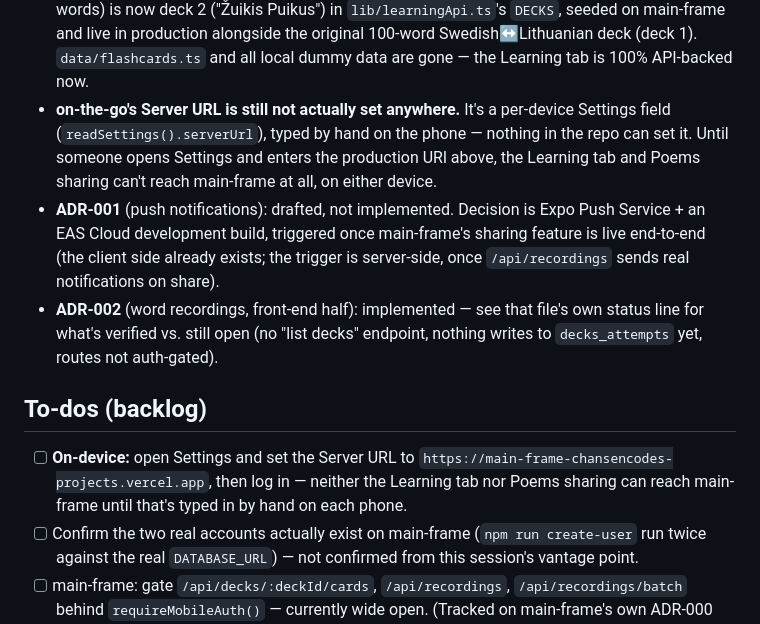
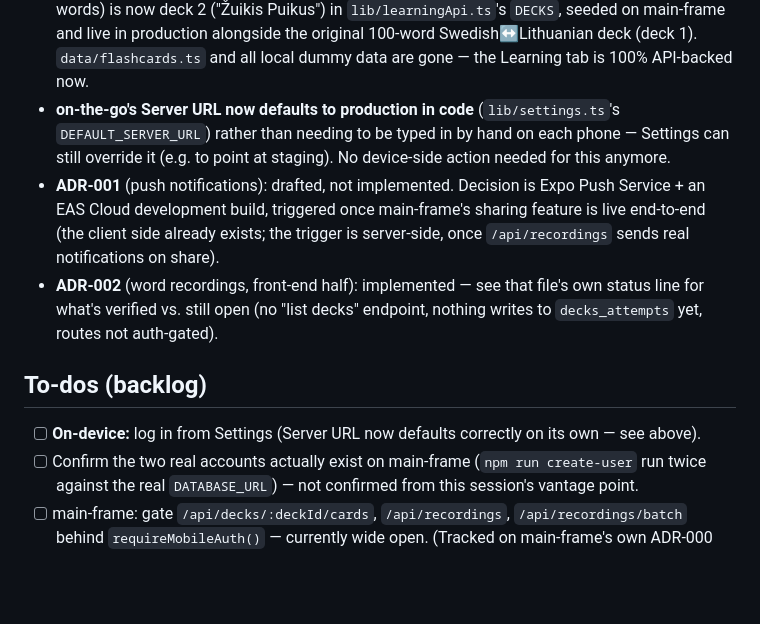
Before and after one commit to CHansenCode/on-the-go, a Markdown page: adr/ADR-000-living-document.md, the part around the change. Rendered like a GitHub page; blank space fills up the shorter version.

Commit message:
ADR-000: reflect that Server URL defaulting is already handled
Co-Authored-By: Claude Sonnet 5 <noreply@anthropic.com>
Claude-Session: https://claude.ai/code/session_01TfaAE5KHQtmSbb1e9Ye4Pf

```diff
--- a/adr/ADR-000-living-document.md
+++ b/adr/ADR-000-living-document.md
@@ -85,11 +85,10 @@ that lives — a running backlog and sketchpad, not a decision record.
   production alongside the original 100-word Swedish↔Lithuanian deck
   (deck 1). `data/flashcards.ts` and all local dummy data are gone —
   the Learning tab is 100% API-backed now.
-- **on-the-go's Server URL is still not actually set anywhere.** It's a
-  per-device Settings field (`readSettings().serverUrl`), typed by hand
-  on the phone — nothing in the repo can set it. Until someone opens
-  Settings and enters the production URl above, the Learning tab and
-  Poems sharing can't reach main-frame at all, on either device.
+- **on-the-go's Server URL now defaults to production in code**
+  (`lib/settings.ts`'s `DEFAULT_SERVER_URL`) rather than needing to be
+  typed in by hand on each phone — Settings can still override it (e.g.
+  to point at staging). No device-side action needed for this anymore.
 - **ADR-001** (push notifications): drafted, not implemented. Decision
   is Expo Push Service + an EAS Cloud development build, triggered once
   main-frame's sharing feature is live end-to-end (the client side
@@ -102,10 +101,8 @@ that lives — a running backlog and sketchpad, not a decision record.
 
 ## To-dos (backlog)
 
-- [ ] **On-device:** open Settings and set the Server URL to
-      `https://main-frame-chansencodes-projects.vercel.app`, then log in
-      — neither the Learning tab nor Poems sharing can reach main-frame
-      until that's typed in by hand on each phone.
+- [ ] **On-device:** log in from Settings (Server URL now defaults
+      correctly on its own — see above).
 - [ ] Confirm the two real accounts actually exist on main-frame
       (`npm run create-user` run twice against the real `DATABASE_URL`)
       — not confirmed from this session's vantage point.
```
